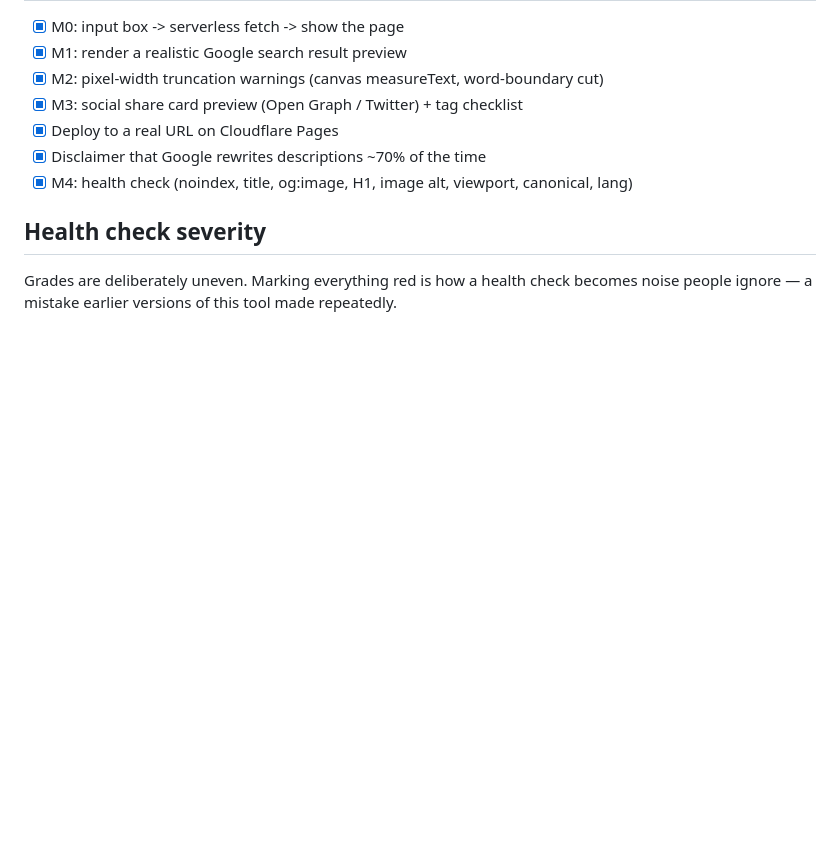
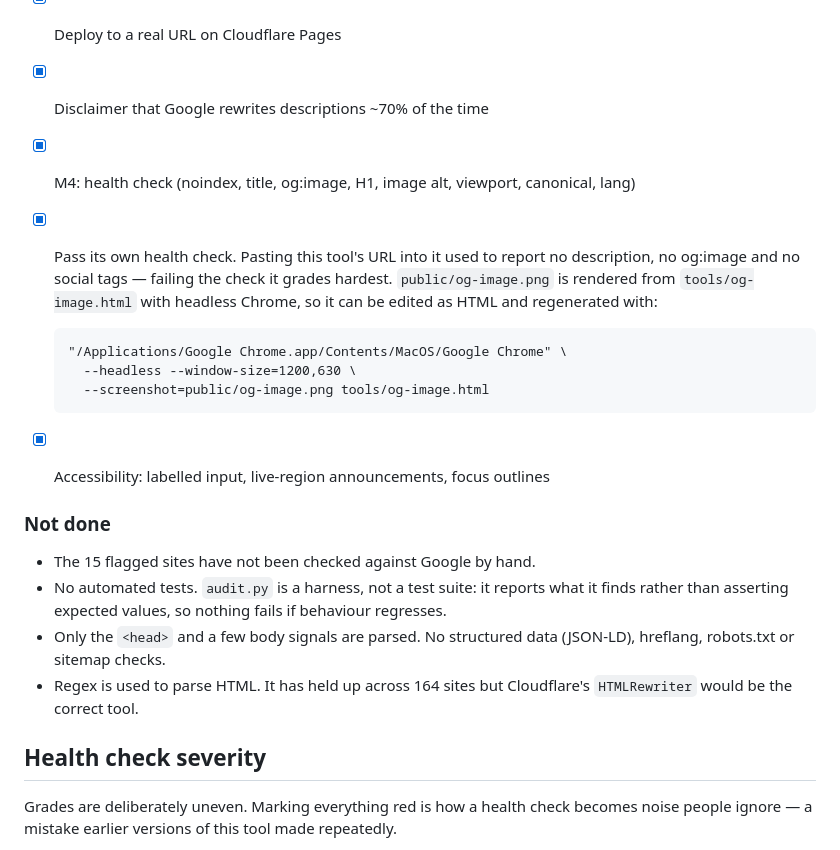
Before and after one commit to AmalAnkem/seo-preview-tool, a Markdown page: README.md, the part around the change. Drawn GitHub-style; blank space fills up the shorter version.

Commit message:
Document self-check fixes and what remains undone

```diff
--- a/README.md
+++ b/README.md
@@ -107,6 +107,26 @@ on the next, so counts move by one or two between runs.
 - [x] Disclaimer that Google rewrites descriptions ~70% of the time
 - [x] M4: health check (noindex, title, og:image, H1, image alt, viewport,
       canonical, lang)
+- [x] Pass its own health check. Pasting this tool's URL into it used to report no
+      description, no og:image and no social tags — failing the check it grades
+      hardest. `public/og-image.png` is rendered from `tools/og-image.html` with
+      headless Chrome, so it can be edited as HTML and regenerated with:
+
+      "/Applications/Google Chrome.app/Contents/MacOS/Google Chrome" \
+        --headless --window-size=1200,630 \
+        --screenshot=public/og-image.png tools/og-image.html
+
+- [x] Accessibility: labelled input, live-region announcements, focus outlines
+
+### Not done
+
+- The 15 flagged sites have not been checked against Google by hand.
+- No automated tests. `audit.py` is a harness, not a test suite: it reports what it
+  finds rather than asserting expected values, so nothing fails if behaviour regresses.
+- Only the `<head>` and a few body signals are parsed. No structured data (JSON-LD),
+  hreflang, robots.txt or sitemap checks.
+- Regex is used to parse HTML. It has held up across 164 sites but Cloudflare's
+  `HTMLRewriter` would be the correct tool.
 
 ## Health check severity
 
```
